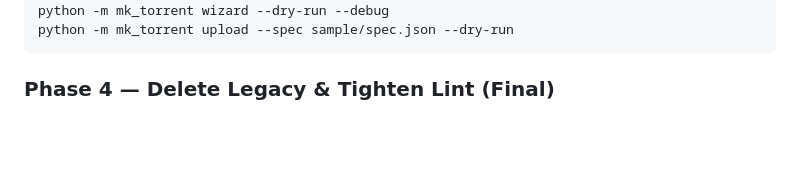
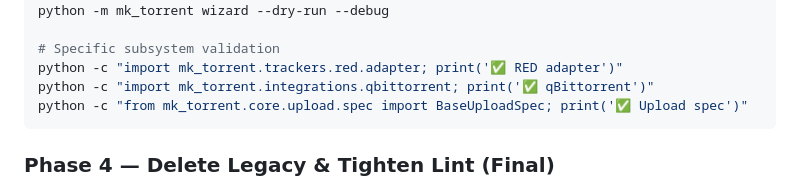
Before and after one commit to H2OKing89/mk_torrent, a Markdown page: CLEANUP_PLAN.md, the part around the change printed below. Rendered like a GitHub page; blank space fills up the shorter version.

````diff
--- a/CLEANUP_PLAN.md
+++ b/CLEANUP_PLAN.md
@@ -182,6 +236,10 @@ For each PR:
 python -m mk_torrent --help
 python -m mk_torrent wizard --dry-run --debug
-python -m mk_torrent upload --spec sample/spec.json --dry-run
+
+# Specific subsystem validation
+python -c "import mk_torrent.trackers.red.adapter; print('✅ RED adapter')"
+python -c "import mk_torrent.integrations.qbittorrent; print('✅ qBittorrent')"
+python -c "from mk_torrent.core.upload.spec import BaseUploadSpec; print('✅ Upload spec')"
 ```
 
 ### Phase 4 — Delete Legacy & Tighten Lint (Final)
````
Also changed, not shown: other parts of CLEANUP_PLAN.md (+64 -10 lines), Phase3A-tracker-audit.md (added, +176 -0 lines).
